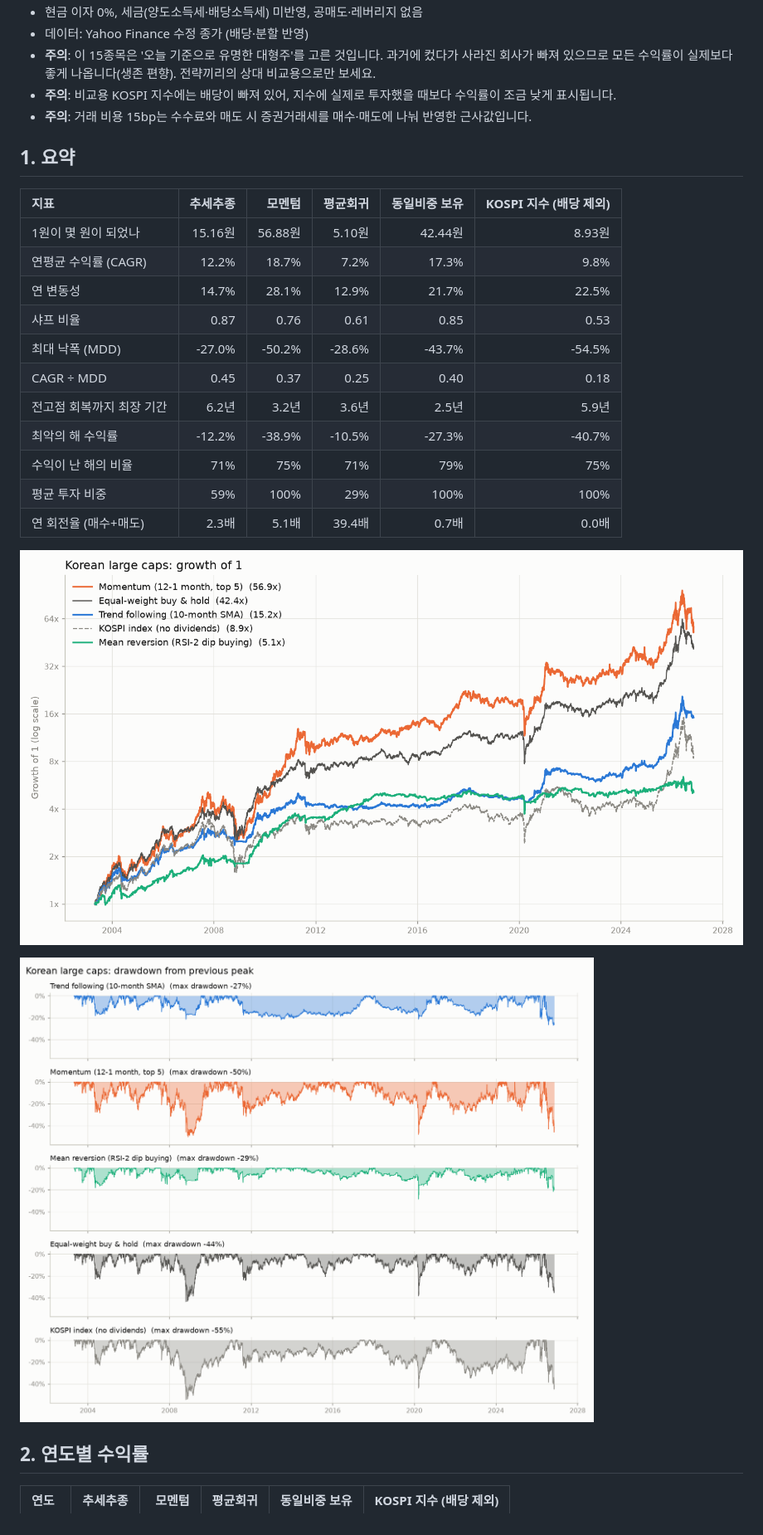
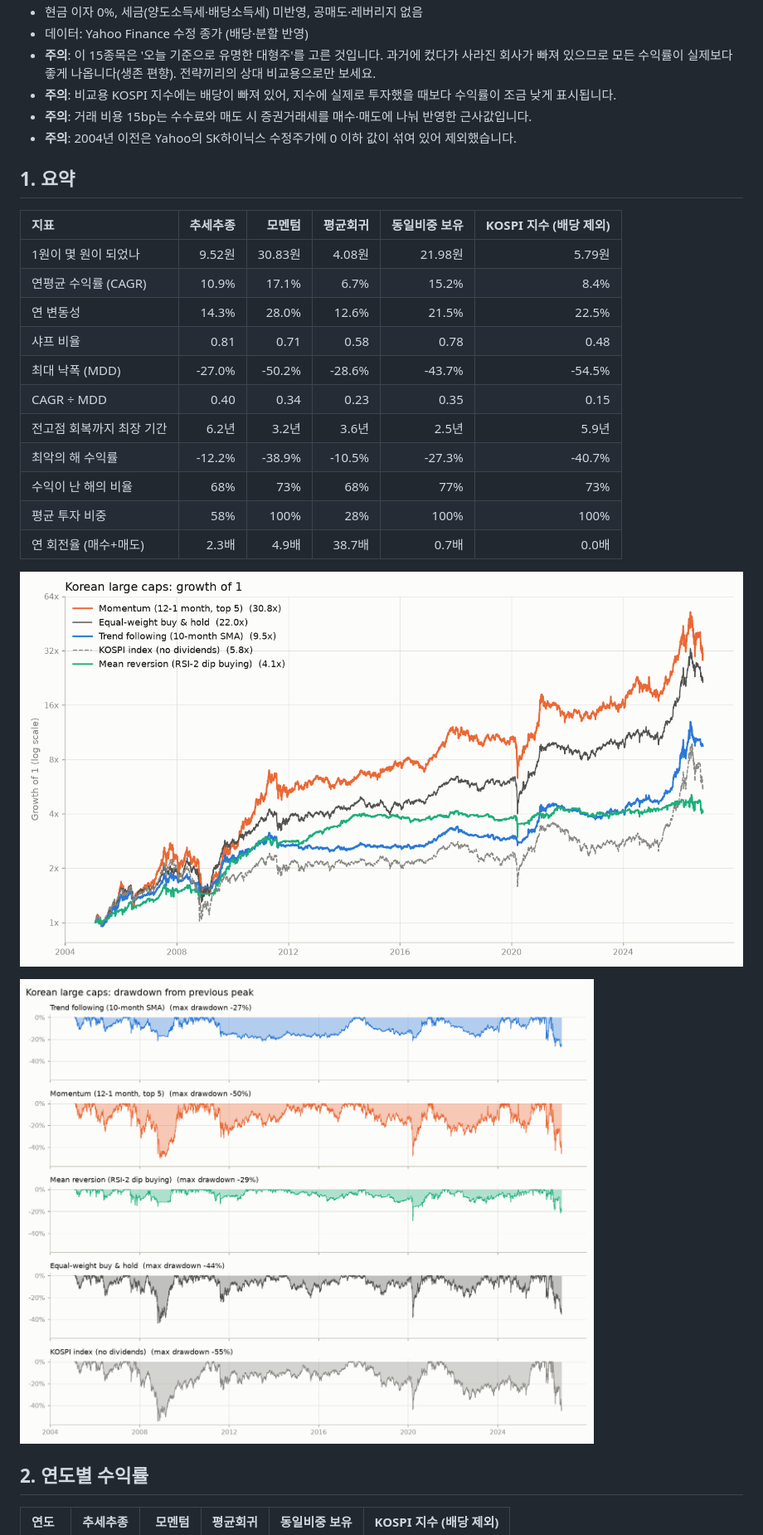
Before and after one commit to jaesung123132/stockprj, a Markdown page: results/kr_largecap/report.md, the part around one of its changes. Shown at 83% size. Drawn GitHub-style; pictures changed too: results/kr_largecap/drawdown.png, results/kr_largecap/equity.png.

Commit message:
Update backtest results [skip ci]

```diff
--- a/results/kr_largecap/report.md
+++ b/results/kr_largecap/report.md
@@ -9,22 +9,23 @@
 - **주의**: 이 15종목은 '오늘 기준으로 유명한 대형주'를 고른 것입니다. 과거에 컸다가 사라진 회사가 빠져 있으므로 모든 수익률이 실제보다 좋게 나옵니다(생존 편향). 전략끼리의 상대 비교용으로만 보세요.
 - **주의**: 비교용 KOSPI 지수에는 배당이 빠져 있어, 지수에 실제로 투자했을 때보다 수익률이 조금 낮게 표시됩니다.
 - **주의**: 거래 비용 15bp는 수수료와 매도 시 증권거래세를 매수·매도에 나눠 반영한 근사값입니다.
+- **주의**: 2004년 이전은 Yahoo의 SK하이닉스 수정주가에 0 이하 값이 섞여 있어 제외했습니다.
 
 ## 1. 요약
 
 | 지표 | 추세추종 | 모멘텀 | 평균회귀 | 동일비중 보유 | KOSPI 지수 (배당 제외) |
 |:---|---:|---:|---:|---:|---:|
-| 1원이 몇 원이 되었나 | 15.16원 | 56.88원 | 5.10원 | 42.44원 | 8.93원 |
-| 연평균 수익률 (CAGR) | 12.2% | 18.7% | 7.2% | 17.3% | 9.8% |
-| 연 변동성 | 14.7% | 28.1% | 12.9% | 21.7% | 22.5% |
-| 샤프 비율 | 0.87 | 0.76 | 0.61 | 0.85 | 0.53 |
+| 1원이 몇 원이 되었나 | 9.52원 | 30.83원 | 4.08원 | 21.98원 | 5.79원 |
+| 연평균 수익률 (CAGR) | 10.9% | 17.1% | 6.7% | 15.2% | 8.4% |
+| 연 변동성 | 14.3% | 28.0% | 12.6% | 21.5% | 22.5% |
+| 샤프 비율 | 0.81 | 0.71 | 0.58 | 0.78 | 0.48 |
 | 최대 낙폭 (MDD) | -27.0% | -50.2% | -28.6% | -43.7% | -54.5% |
-| CAGR ÷ MDD | 0.45 | 0.37 | 0.25 | 0.40 | 0.18 |
+| CAGR ÷ MDD | 0.40 | 0.34 | 0.23 | 0.35 | 0.15 |
 | 전고점 회복까지 최장 기간 | 6.2년 | 3.2년 | 3.6년 | 2.5년 | 5.9년 |
 | 최악의 해 수익률 | -12.2% | -38.9% | -10.5% | -27.3% | -40.7% |
-| 수익이 난 해의 비율 | 71% | 75% | 71% | 79% | 75% |
-| 평균 투자 비중 | 59% | 100% | 29% | 100% | 100% |
-| 연 회전율 (매수+매도) | 2.3배 | 5.1배 | 39.4배 | 0.7배 | 0.0배 |
+| 수익이 난 해의 비율 | 68% | 73% | 68% | 77% | 73% |
+| 평균 투자 비중 | 58% | 100% | 28% | 100% | 100% |
+| 연 회전율 (매수+매도) | 2.3배 | 4.9배 | 38.7배 | 0.7배 | 0.0배 |
 
 ![자산 곡선](equity.png)
 
```
Also changed, not shown: other parts of results/kr_largecap/report.md (+11 -15 lines), 1 other file.
